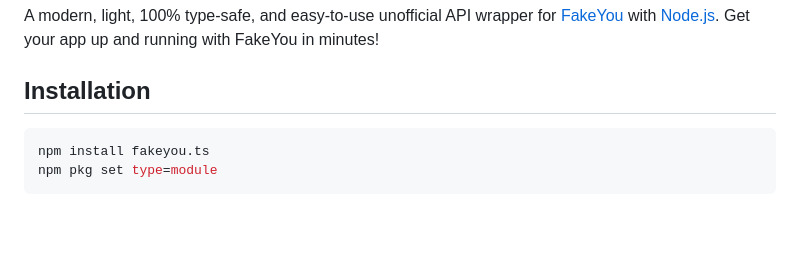
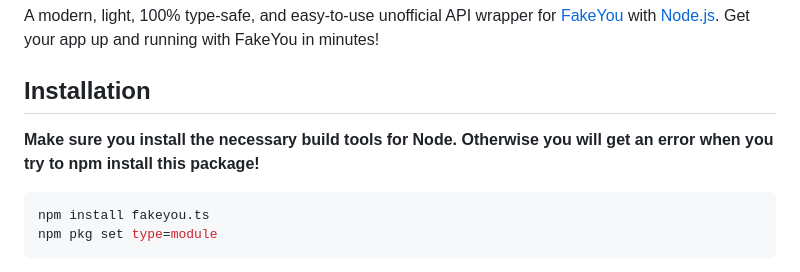
Before and after one commit to jack3898/fakeyou.ts, a Markdown page: README.md, the part around the change. Drawn GitHub-style; blank space fills up the shorter version.

Commit message:
chore(docs): add note about build tools to readme

````diff
--- a/README.md
+++ b/README.md
@@ -5,6 +5,8 @@
 A modern, light, 100% type-safe, and easy-to-use unofficial API wrapper for [FakeYou](https://fakeyou.com/) with [Node.js](https://nodejs.org). Get your app up and running with FakeYou in minutes!
 
 ## Installation
+
+**Make sure you install the necessary build tools for Node. Otherwise you will get an error when you try to npm install this package!**
 
 ```sh
 npm install fakeyou.ts
````
